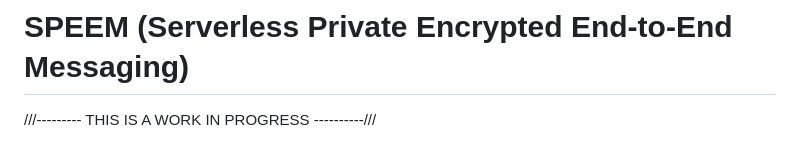
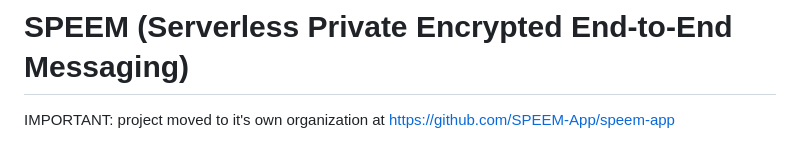
Before and after one commit to wassimans/CipherChat, a Markdown page: README.md, the part around the change. Rendered like a GitHub page.

```diff
--- a/README.md
+++ b/README.md
@@ -1,6 +1,6 @@
 # SPEEM (Serverless Private Encrypted End-to-End Messaging)
 
-///--------- THIS IS A WORK IN PROGRESS ----------///
+IMPORTANT: project moved to it's own organization at https://github.com/SPEEM-App/speem-app
 <p align="center">
     <img src="docs/assets/logo.jpg" width="400" alt="SPEEM logo">
 </p>
```
